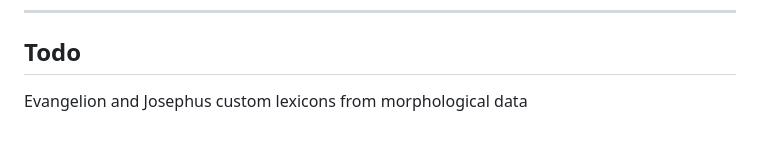
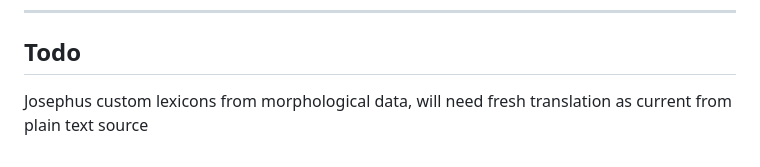
Before and after one commit to Bethezuba/NT, a Markdown page: README.md, the part around the change. GitHub-like rendering.

Commit message:
Marcion lexicon, Joe will need re-translation for consistency in lexicons

```diff
--- a/README.md
+++ b/README.md
@@ -77,4 +77,4 @@ Translation scripts are resumable — interrupt and restart freely.
 ---
 ## Todo
 
-Evangelion and Josephus custom lexicons from morphological data
+Josephus custom lexicons from morphological data, will need fresh translation as current from plain text source
```
